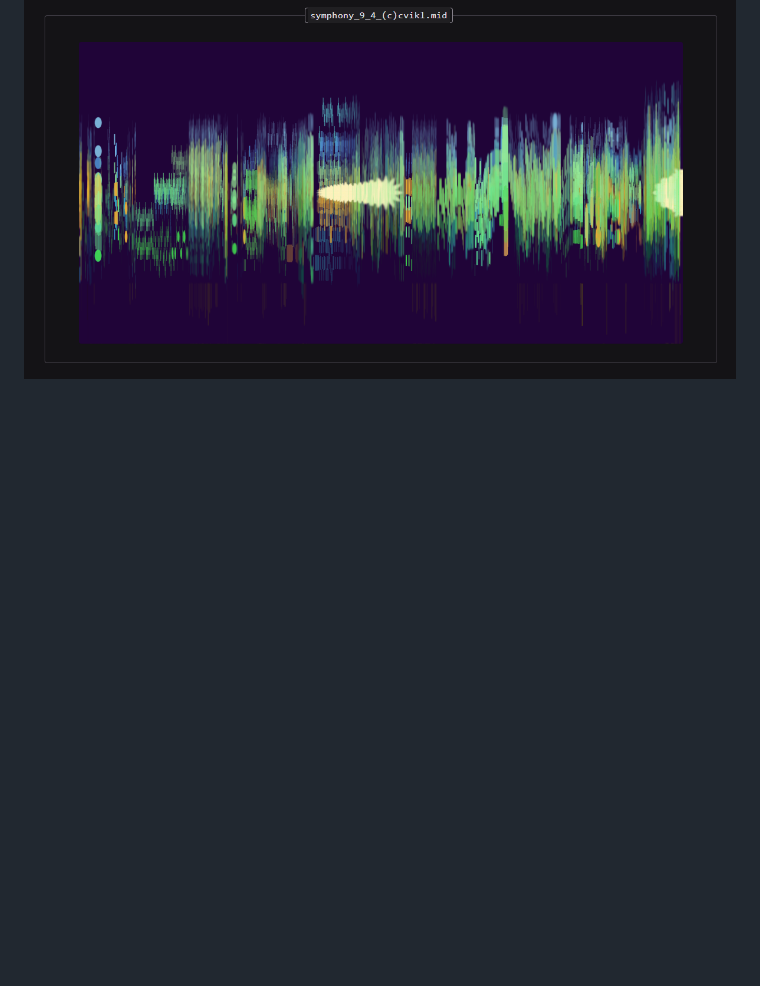
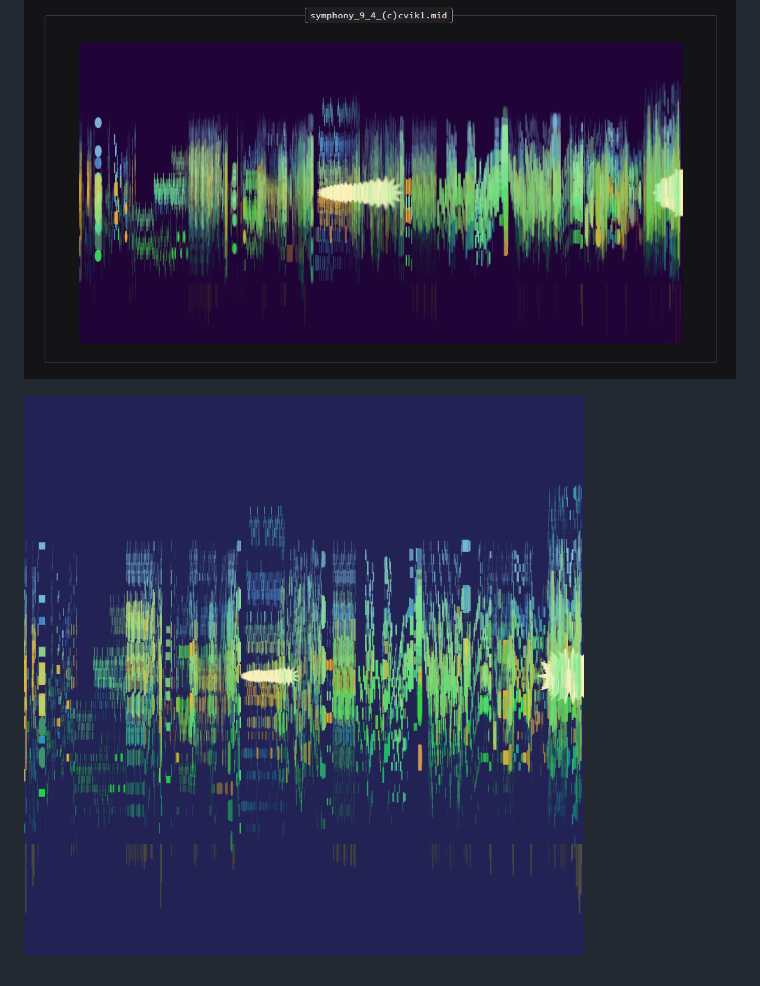
Before and after one commit to leegee/midi-poster, a Markdown page: README.md, the part around the change. Drawn GitHub-style; pictures changed too: README/render_1.png (added); blank space fills up the shorter version.

Commit message:
Img

```diff
--- a/README.md
+++ b/README.md
@@ -16,3 +16,5 @@
  ![Screenshot](./README/screenshot.png)
 
  ![Beethoven Symphony No 9 part IV](./README/94.png)
+
+ ![](./README/render_1.png)
```
